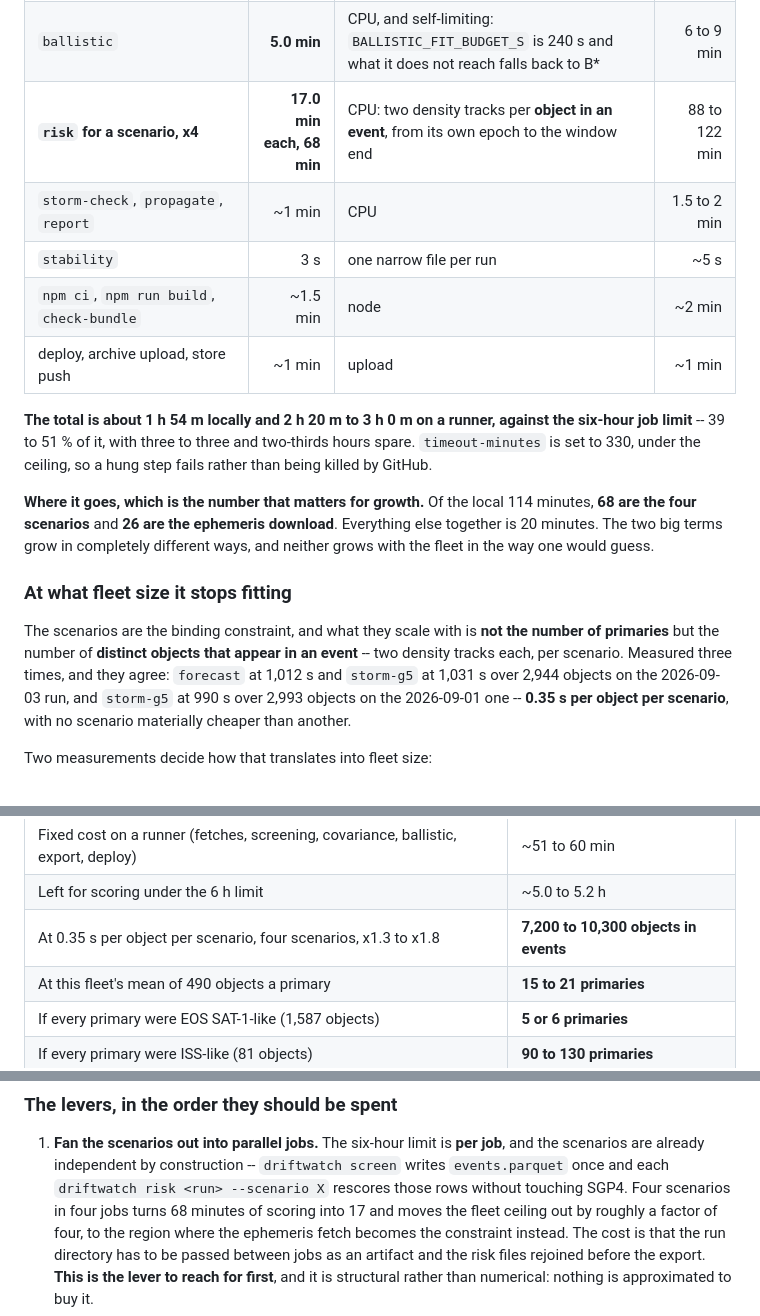
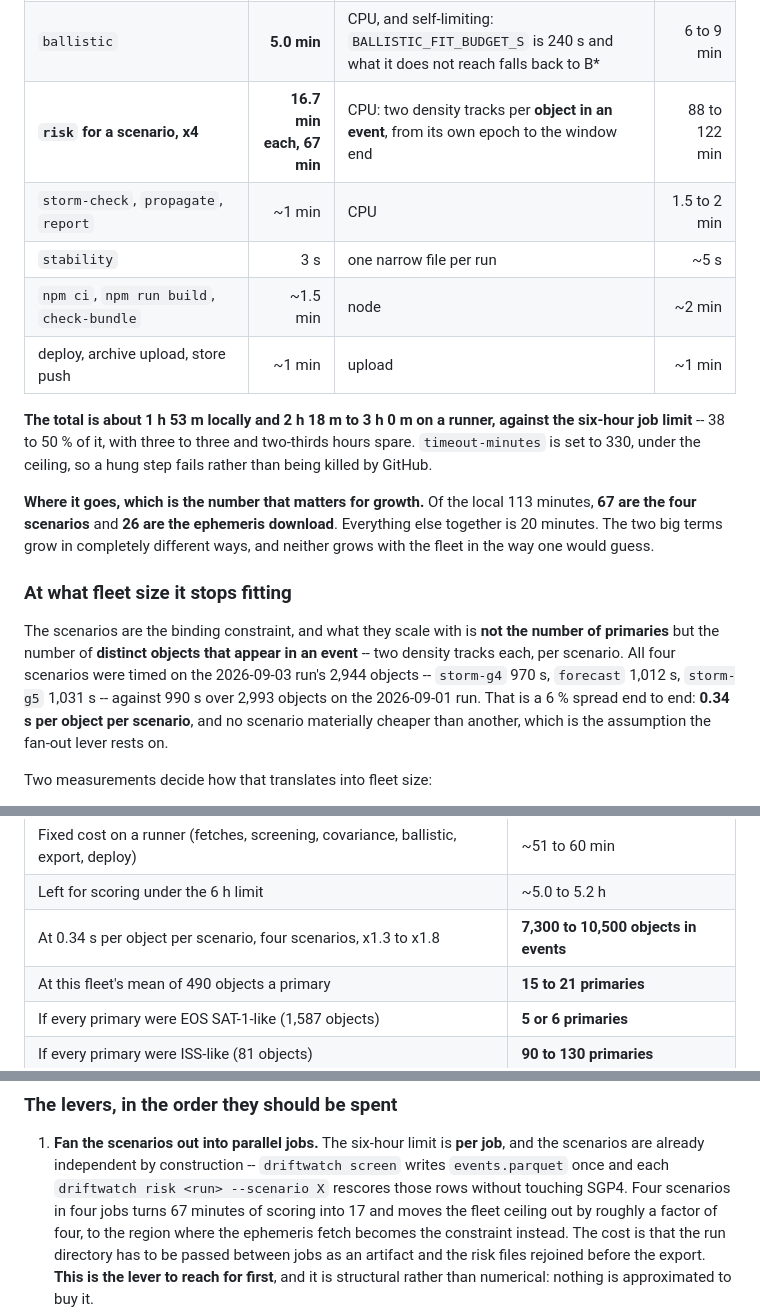
Before and after one commit to nikhilb9244-cloud/driftwatch, a Markdown page: docs/pipeline.md, 3 parts joined by grey strips. GitHub-like rendering.

Commit message:
All four scenarios timed: a 6 per cent spread, and the fleet figure holds
storm-g4 finished at 970 s, so the set is 970 / 1,012 / 1,031 s over the same 2,944 objects, plus
990 s over 2,993 on the 2026-09-01 run. Six per cent end to end, 0.34 s an object, no scenario
materially cheaper than another -- which is what the fan-out lever assumes and is now measured
rather than supposed. The budget settles at 1 h 53 m local, 2 h 18 m to 3 h on a runner, and the
ceiling at 7,300-10,500 objects in events. The fleet figure is unchanged: 15 to 21 primaries.

Co-Authored-By: Claude Opus 5 (1M context) <noreply@anthropic.com>
Claude-Session: https://claude.ai/code/session_01YVGtatobmZpfAkqGtVDq7f

```diff
--- a/docs/pipeline.md
+++ b/docs/pipeline.md
@@ -33,17 +33,17 @@ the CPU factor would invent half an hour of budget that does not exist.
 | `screen`, history backfill + covariance fit | 6.0 min | CPU over every Stage A survivor, not over the fleet | 8 to 11 min |
 | `risk quiet` | 2 s | arithmetic over stored events | ~4 s |
 | `ballistic` | **5.0 min** | CPU, and self-limiting: `BALLISTIC_FIT_BUDGET_S` is 240 s and what it does not reach falls back to B* | 6 to 9 min |
-| **`risk` for a scenario, x4** | **17.0 min each, 68 min** | CPU: two density tracks per **object in an event**, from its own epoch to the window end | 88 to 122 min |
+| **`risk` for a scenario, x4** | **16.7 min each, 67 min** | CPU: two density tracks per **object in an event**, from its own epoch to the window end | 88 to 122 min |
 | `storm-check`, `propagate`, `report` | ~1 min | CPU | 1.5 to 2 min |
 | `stability` | 3 s | one narrow file per run | ~5 s |
 | `npm ci`, `npm run build`, `check-bundle` | ~1.5 min | node | ~2 min |
 | deploy, archive upload, store push | ~1 min | upload | ~1 min |
 
-**The total is about 1 h 54 m locally and 2 h 20 m to 3 h 0 m on a runner, against the six-hour
-job limit** -- 39 to 51 % of it, with three to three and two-thirds hours spare. `timeout-minutes`
+**The total is about 1 h 53 m locally and 2 h 18 m to 3 h 0 m on a runner, against the six-hour
+job limit** -- 38 to 50 % of it, with three to three and two-thirds hours spare. `timeout-minutes`
 is set to 330, under the ceiling, so a hung step fails rather than being killed by GitHub.
 
-**Where it goes, which is the number that matters for growth.** Of the local 114 minutes, **68 are
+**Where it goes, which is the number that matters for growth.** Of the local 113 minutes, **67 are
 the four scenarios** and **26 are the ephemeris download**. Everything else together is 20
 minutes. The two big terms grow in completely different ways, and neither grows with the fleet in
 the way one would guess.
@@ -52,10 +52,10 @@ the way one would guess.
 
 The scenarios are the binding constraint, and what they scale with is **not the number of
 primaries** but the number of **distinct objects that appear in an event** -- two density tracks
-each, per scenario. Measured three times, and they agree: `forecast` at 1,012 s and `storm-g5` at
-1,031 s over 2,944 objects on the 2026-09-03 run, and `storm-g5` at 990 s over 2,993 objects on
-the 2026-09-01 one -- **0.35 s per object per scenario**, with no scenario materially cheaper than
-another.
+each, per scenario. All four scenarios were timed on the 2026-09-03 run's 2,944 objects --
+`storm-g4` 970 s, `forecast` 1,012 s, `storm-g5` 1,031 s -- against 990 s over 2,993 objects on
+the 2026-09-01 run. That is a 6 % spread end to end: **0.34 s per object per scenario**, and no
+scenario materially cheaper than another, which is the assumption the fan-out lever rests on.
 
 Two measurements decide how that translates into fleet size:
 
@@ -72,7 +72,7 @@ So the ceiling is properly stated in objects, and only then in satellites:
 | --- | --- |
 | Fixed cost on a runner (fetches, screening, covariance, ballistic, export, deploy) | ~51 to 60 min |
 | Left for scoring under the 6 h limit | ~5.0 to 5.2 h |
-| At 0.35 s per object per scenario, four scenarios, x1.3 to x1.8 | **7,200 to 10,300 objects in events** |
+| At 0.34 s per object per scenario, four scenarios, x1.3 to x1.8 | **7,300 to 10,500 objects in events** |
 | At this fleet's mean of 490 objects a primary | **15 to 21 primaries** |
 | If every primary were EOS SAT-1-like (1,587 objects) | **5 or 6 primaries** |
 | If every primary were ISS-like (81 objects) | **90 to 130 primaries** |
@@ -93,7 +93,7 @@ much as a politeness one, and it currently hides that.
 1. **Fan the scenarios out into parallel jobs.** The six-hour limit is **per job**, and the
    scenarios are already independent by construction -- `driftwatch screen` writes `events.parquet`
    once and each `driftwatch risk <run> --scenario X` rescores those rows without touching SGP4.
-   Four scenarios in four jobs turns 68 minutes of scoring into 17 and moves the fleet ceiling out
+   Four scenarios in four jobs turns 67 minutes of scoring into 17 and moves the fleet ceiling out
    by roughly a factor of four, to the region where the ephemeris fetch becomes the constraint
    instead. The cost is that the run directory has to be passed between jobs as an artifact and the
    risk files rejoined before the export. **This is the lever to reach for first**, and it is
```
